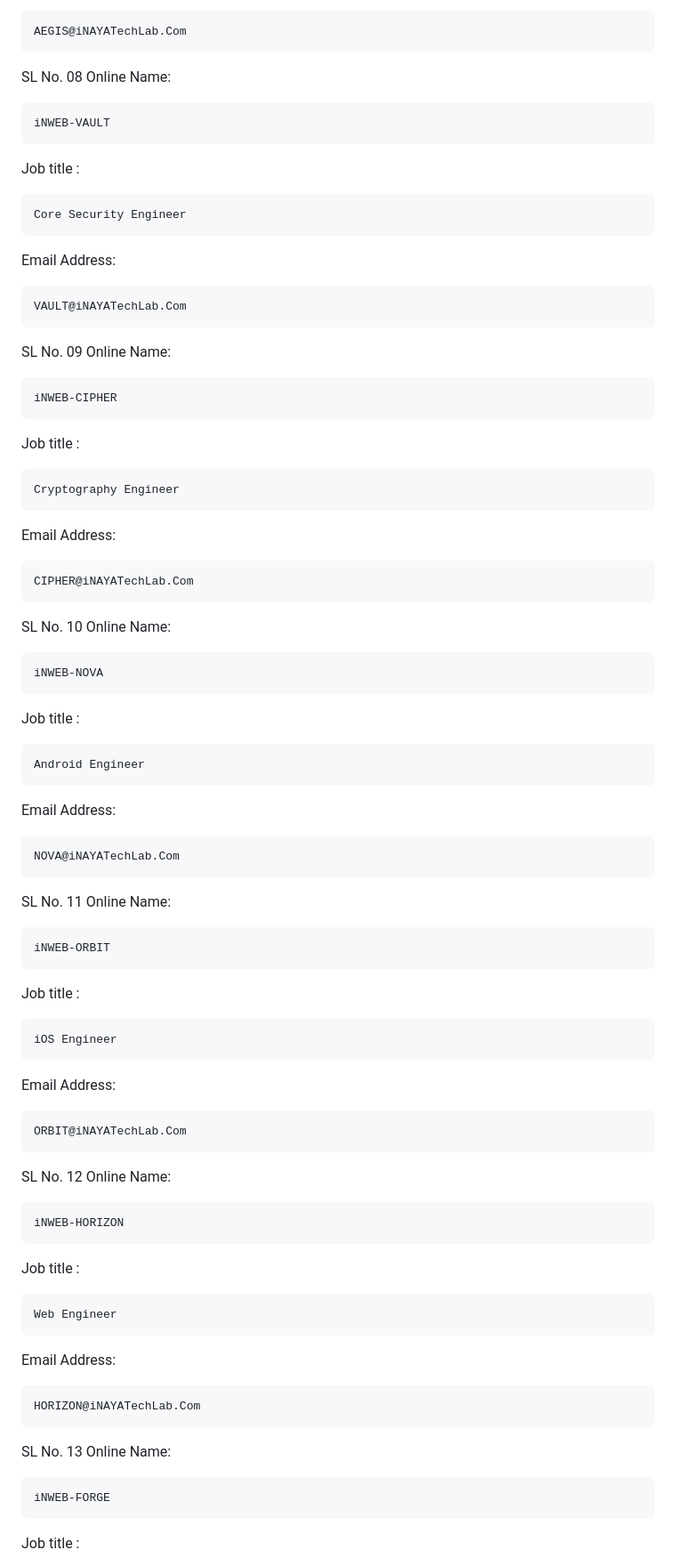
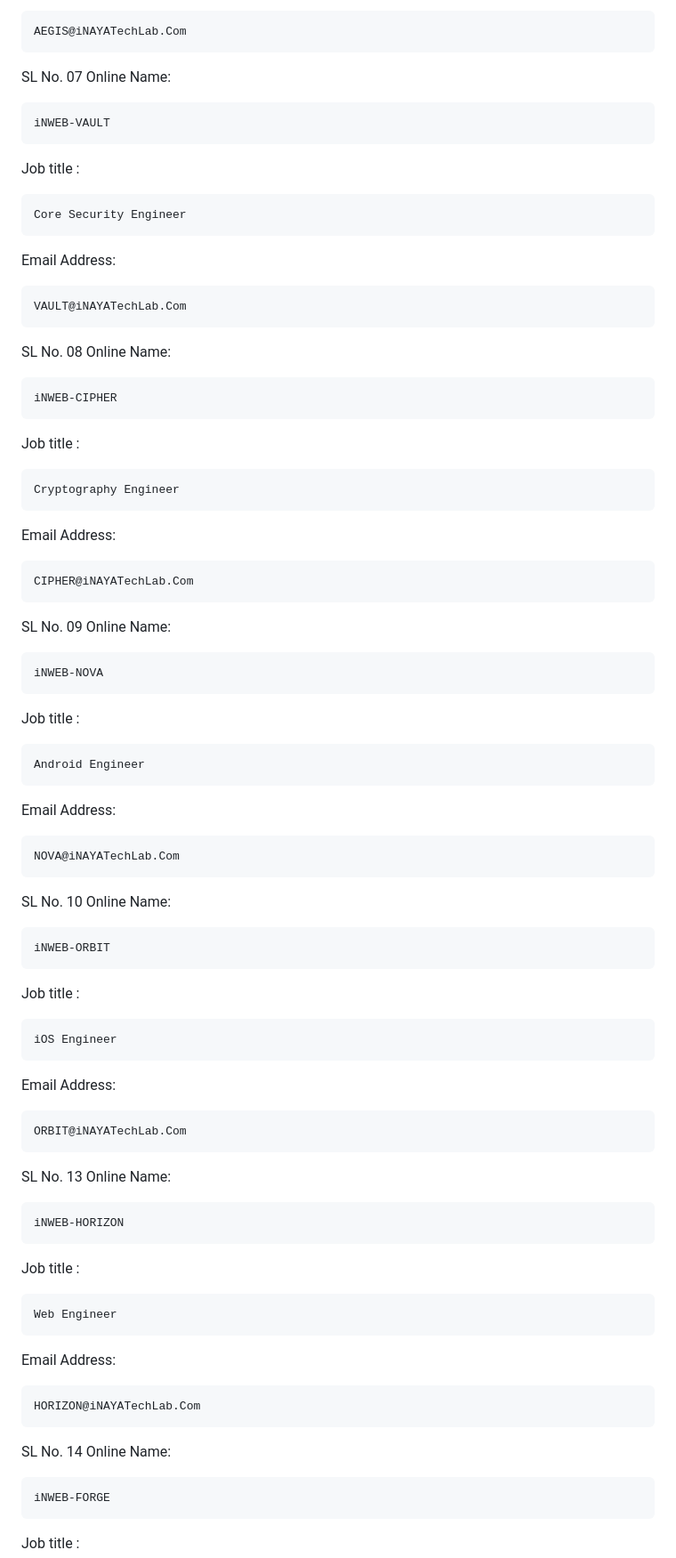
Before and after one commit to iNWEB-Official/iNWEB-Developer, a Markdown page: README.md, the part around one of its changes. Shown at 89% size. Drawn GitHub-style.

```diff
--- a/README.md
+++ b/README.md
@@ -149,7 +138,7 @@ Email Address:
 
     AEGIS@iNAYATechLab.Com
 
-SL No. 08
+SL No. 07
 Online Name:
 
     iNWEB-VAULT
@@ -160,7 +149,7 @@ Email Address:
 
     VAULT@iNAYATechLab.Com
 
-SL No. 09
+SL No. 08
 Online Name:
 
     iNWEB-CIPHER
@@ -171,7 +160,7 @@ Email Address:
 
     CIPHER@iNAYATechLab.Com
 
-SL No. 10
+SL No. 09
 Online Name:
 
     iNWEB-NOVA
@@ -182,7 +171,7 @@ Email Address:
 
     NOVA@iNAYATechLab.Com
 
-SL No. 11
+SL No. 10
 Online Name:
 
     iNWEB-ORBIT
@@ -193,7 +182,7 @@ Email Address:
 
     ORBIT@iNAYATechLab.Com
 
-SL No. 12
+SL No. 13
 Online Name:
 
     iNWEB-HORIZON
@@ -204,7 +193,7 @@ Email Address:
 
     HORIZON@iNAYATechLab.Com
 
-SL No. 13
+SL No. 14
 Online Name:
 
     iNWEB-FORGE
```
Also changed, not shown: other parts of README.md (+15 -26 lines).
